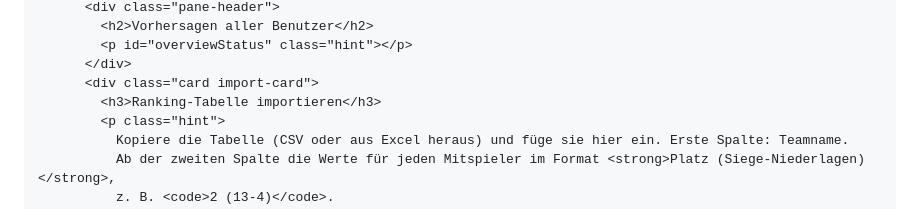
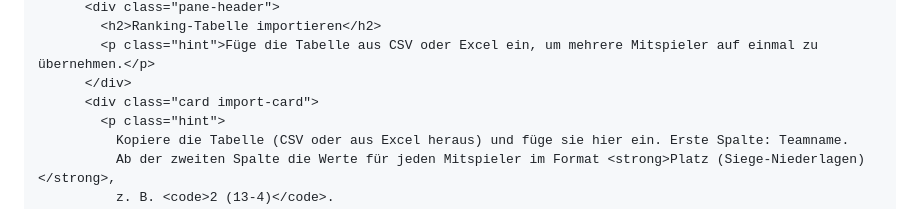
Before and after one commit to Venelicious/nflpredictions, a Markdown page: README.md, the part around one of its changes. Drawn GitHub-style.

Commit message:
Move CSV import to dedicated tab

```diff
--- a/README.md
+++ b/README.md
@@ -137,9 +138,8 @@
           <div class="pane-header">
-            <h2>Vorhersagen aller Benutzer</h2>
-            <p id="overviewStatus" class="hint"></p>
+            <h2>Ranking-Tabelle importieren</h2>
+            <p class="hint">Füge die Tabelle aus CSV oder Excel ein, um mehrere Mitspieler auf einmal zu übernehmen.</p>
           </div>
           <div class="card import-card">
-            <h3>Ranking-Tabelle importieren</h3>
             <p class="hint">
               Kopiere die Tabelle (CSV oder aus Excel heraus) und füge sie hier ein. Erste Spalte: Teamname.
               Ab der zweiten Spalte die Werte für jeden Mitspieler im Format <strong>Platz (Siege-Niederlagen)</strong>,
```
Also changed, not shown: other parts of README.md (+9 -1 lines).
